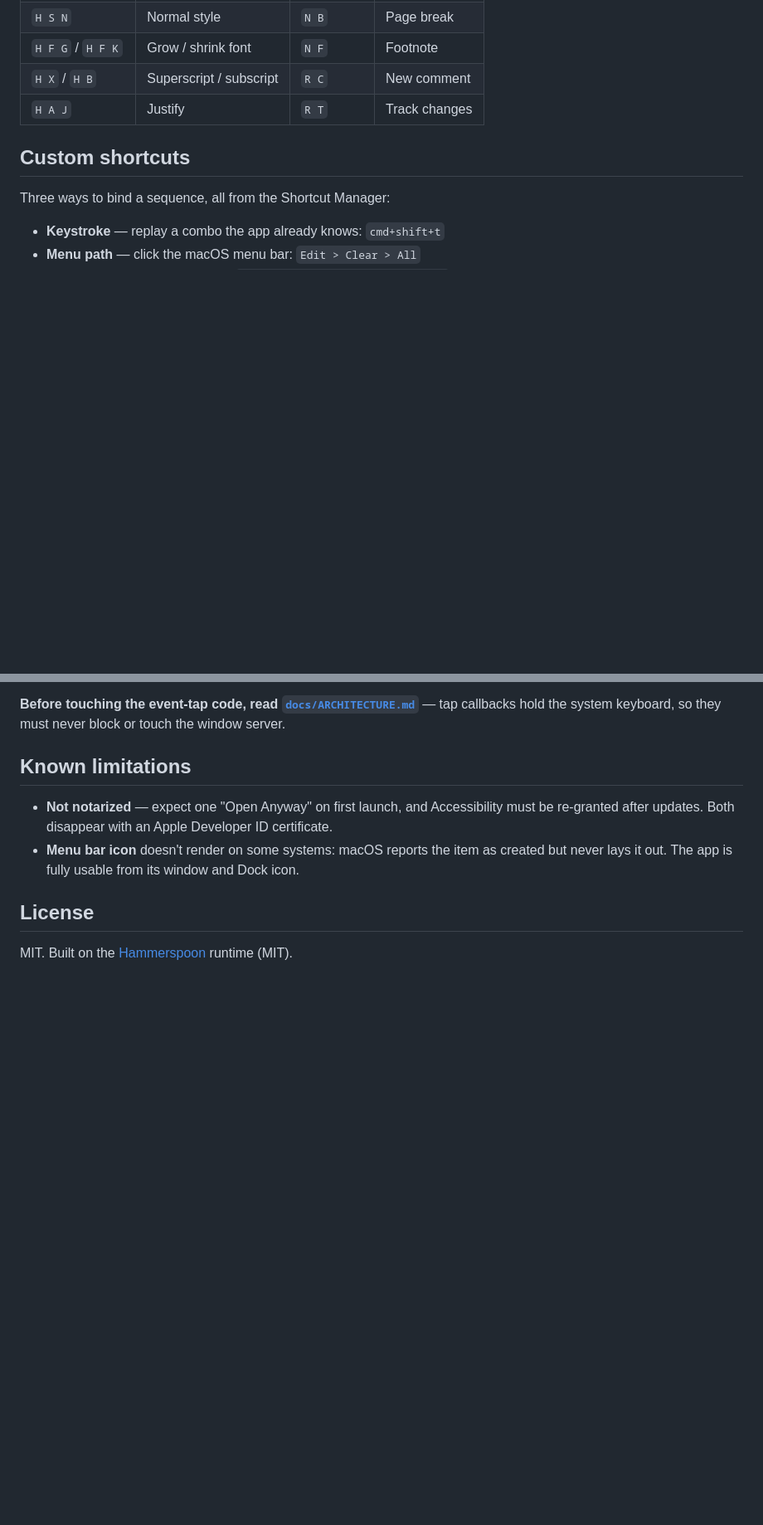
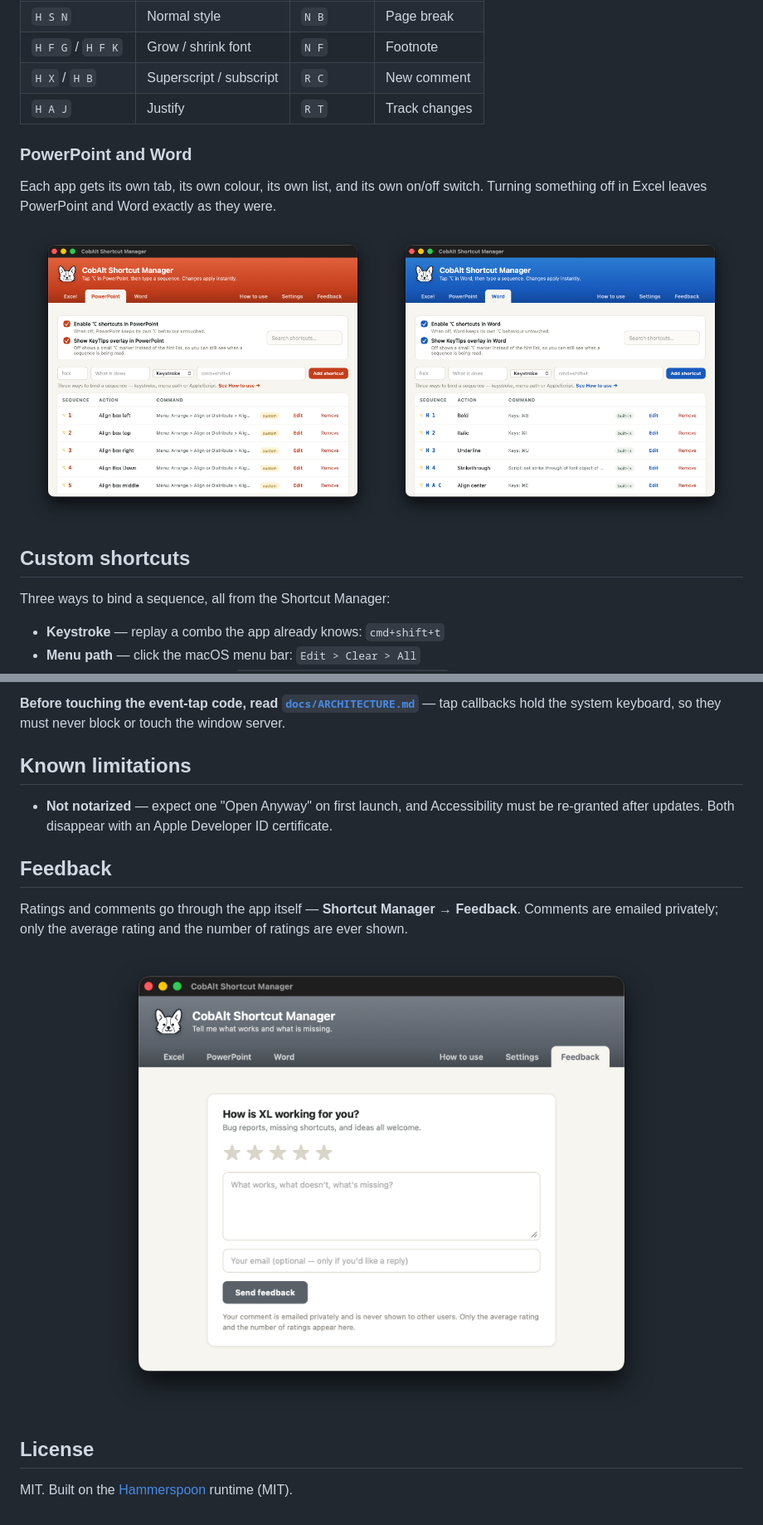
Before and after one commit to continental-vito/xlalt, a Markdown page: README.md, 2 parts joined by grey strips. Shown: that part at 83% size. Drawn GitHub-style; pictures changed too: docs/screenshot-feedback.png (added), docs/screenshot-powerpoint.png (added), docs/screenshot-word.png (added); blank space fills up the shorter version.

```diff
--- a/README.md
+++ b/README.md
@@ -92,6 +88,19 @@ The same sequence can mean different things in different apps, and the KeyTips p
 | `H X` / `H B` | Superscript / subscript | `R C` | New comment |
 | `H A J` | Justify | `R T` | Track changes |
 
+### PowerPoint and Word
+
+Each app gets its own tab, its own colour, its own list, and its own on/off
+switch. Turning something off in Excel leaves PowerPoint and Word exactly as
+they were.
+
+<div align="center">
+
+<img src="docs/screenshot-powerpoint.png" width="49%" alt="CobAlt Shortcut Manager, PowerPoint tab">
+<img src="docs/screenshot-word.png" width="49%" alt="CobAlt Shortcut Manager, Word tab">
+
+</div>
+
 ## Custom shortcuts
 
 Three ways to bind a sequence, all from the Shortcut Manager:
@@ -118,7 +127,18 @@ bash build/build-app.sh        # build + sign + DMG, as CI does (macOS only)
 ## Known limitations
 
 - **Not notarized** — expect one "Open Anyway" on first launch, and Accessibility must be re-granted after updates. Both disappear with an Apple Developer ID certificate.
-- **Menu bar icon** doesn't render on some systems: macOS reports the item as created but never lays it out. The app is fully usable from its window and Dock icon.
+
+## Feedback
+
+Ratings and comments go through the app itself — **Shortcut Manager → Feedback**.
+Comments are emailed privately; only the average rating and the number of
+ratings are ever shown.
+
+<div align="center">
+
+<img src="docs/screenshot-feedback.png" width="700" alt="The Feedback tab in the CobAlt Shortcut Manager">
+
+</div>
 
 ## License
 
```
Also changed, not shown: other parts of README.md (+10 -14 lines), docs/demo-excel.gif (added), docs/screenshot-excel.png (added), docs/screenshot-manager.png (deleted), 1 other file.
